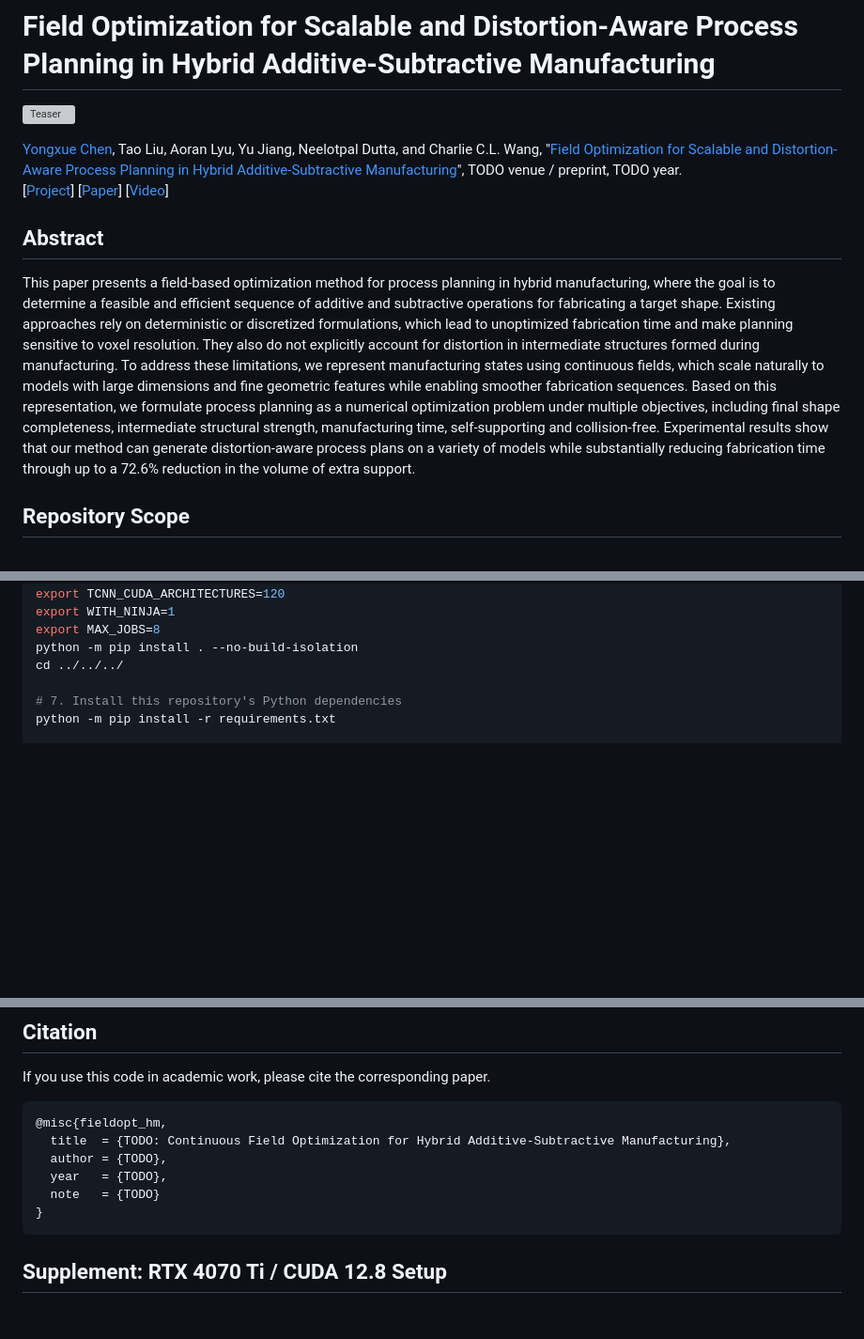
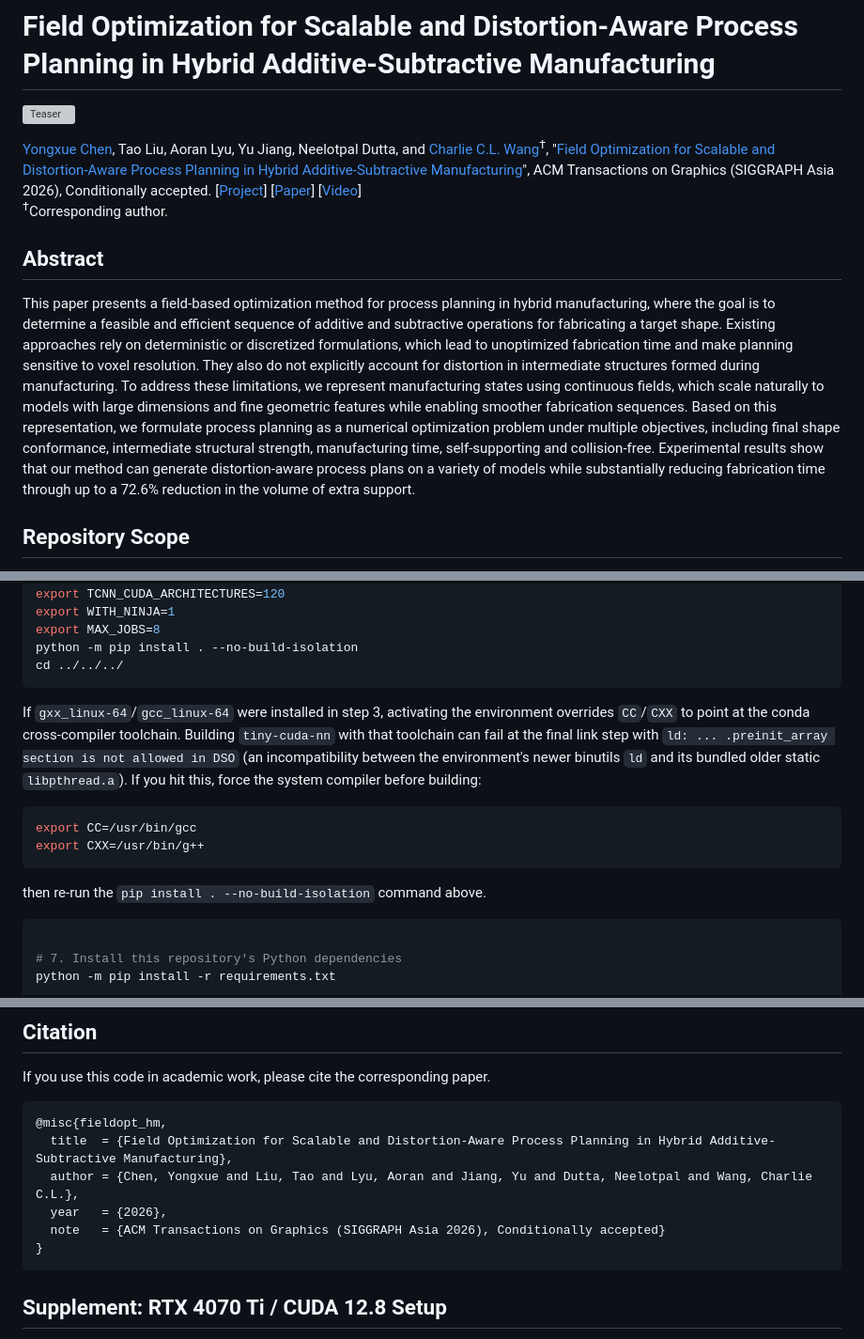
Before and after one commit to Yongxue-Chen/hybManuFieldOpt, a Markdown page: README.md, 3 parts joined by grey strips. Shown at 94% size. Drawn GitHub-style; blank space fills up the shorter version; grey boxes are pictures that could not be loaded.

Commit message:
Restore README metadata and link project video

````diff
--- a/README.md
+++ b/README.md
@@ -1,11 +1,11 @@
 # Field Optimization for Scalable and Distortion-Aware Process Planning in Hybrid Additive-Subtractive Manufacturing
 ![Teaser](./assets/teaser.png)
 
-[Yongxue Chen](https://yongxue-chen.github.io/), Tao Liu, Aoran Lyu, Yu Jiang, Neelotpal Dutta, and Charlie C.L. Wang, "[Field Optimization for Scalable and Distortion-Aware Process Planning in Hybrid Additive-Subtractive Manufacturing](TODO)", TODO venue / preprint, TODO year.<br>
-[[Project](https://yongxue-chen.github.io/hybManuFieldOpt/)] [[Paper](TODO)] [[Video](https://youtu.be/HE7gqaH4Iv0)]
+[Yongxue Chen](https://yongxue-chen.github.io/), Tao Liu, Aoran Lyu, Yu Jiang, Neelotpal Dutta, and [Charlie C.L. Wang](https://mewangcl.github.io/)<sup>&dagger;</sup>, "[Field Optimization for Scalable and Distortion-Aware Process Planning in Hybrid Additive-Subtractive Manufacturing](https://yongxue-chen.github.io/hybManuFieldOpt/hybManuFieldOpt_preprint.pdf)", ACM Transactions on Graphics (SIGGRAPH Asia 2026), Conditionally accepted. [[Project](https://yongxue-chen.github.io/hybManuFieldOpt/)] [[Paper](https://yongxue-chen.github.io/hybManuFieldOpt/hybManuFieldOpt_preprint.pdf)] [[Video](https://youtu.be/HE7gqaH4Iv0)]<br>
+<sup>&dagger;</sup>Corresponding author.
 
 ## Abstract
-This paper presents a field-based optimization method for process planning in hybrid manufacturing, where the goal is to determine a feasible and efficient sequence of additive and subtractive operations for fabricating a target shape. Existing approaches rely on deterministic or discretized formulations, which lead to unoptimized fabrication time and make planning sensitive to voxel resolution. They also do not explicitly account for distortion in intermediate structures formed during manufacturing. To address these limitations, we represent manufacturing states using continuous fields, which scale naturally to models with large dimensions and fine geometric features while enabling smoother fabrication sequences. Based on this representation, we formulate process planning as a numerical optimization problem under multiple objectives, including final shape completeness, intermediate structural strength, manufacturing time, self-supporting and collision-free. Experimental results show that our method can generate distortion-aware process plans on a variety of models while substantially reducing fabrication time through up to a 72.6\% reduction in the volume of extra support.
+This paper presents a field-based optimization method for process planning in hybrid manufacturing, where the goal is to determine a feasible and efficient sequence of additive and subtractive operations for fabricating a target shape. Existing approaches rely on deterministic or discretized formulations, which lead to unoptimized fabrication time and make planning sensitive to voxel resolution. They also do not explicitly account for distortion in intermediate structures formed during manufacturing. To address these limitations, we represent manufacturing states using continuous fields, which scale naturally to models with large dimensions and fine geometric features while enabling smoother fabrication sequences. Based on this representation, we formulate process planning as a numerical optimization problem under multiple objectives, including final shape conformance, intermediate structural strength, manufacturing time, self-supporting and collision-free. Experimental results show that our method can generate distortion-aware process plans on a variety of models while substantially reducing fabrication time through up to a 72.6\% reduction in the volume of extra support.
 
 ## Repository Scope
 This repository provides a PyTorch implementation of the continuous field optimization framework. Given an input STL model, the pipeline prepares support-aware geometry, builds voxel and/or neural SDF geometry representations, imports an initial operation field produced by the companion voxel-based planner, optimizes neural manufacturing fields, and postprocesses the optimized network into layers and tool paths.
@@ -54,6 +62,18 @@ export WITH_NINJA=1
 export MAX_JOBS=8
 python -m pip install . --no-build-isolation
 cd ../../../
+```
+
+If `gxx_linux-64`/`gcc_linux-64` were installed in step 3, activating the environment overrides `CC`/`CXX` to point at the conda cross-compiler toolchain. Building `tiny-cuda-nn` with that toolchain can fail at the final link step with `ld: ... .preinit_array section is not allowed in DSO` (an incompatibility between the environment's newer binutils `ld` and its bundled older static `libpthread.a`). If you hit this, force the system compiler before building:
+
+```bash
+export CC=/usr/bin/gcc
+export CXX=/usr/bin/g++
+```
+
+then re-run the `pip install . --no-build-isolation` command above.
+
+```bash
 
 # 7. Install this repository's Python dependencies
 python -m pip install -r requirements.txt
@@ -791,10 +811,10 @@ If you use this code in academic work, please cite the corresponding paper.
 
 ```bibtex
 @misc{fieldopt_hm,
-  title  = {TODO: Continuous Field Optimization for Hybrid Additive-Subtractive Manufacturing},
-  author = {TODO},
-  year   = {TODO},
-  note   = {TODO}
+  title  = {Field Optimization for Scalable and Distortion-Aware Process Planning in Hybrid Additive-Subtractive Manufacturing},
+  author = {Chen, Yongxue and Liu, Tao and Lyu, Aoran and Jiang, Yu and Dutta, Neelotpal and Wang, Charlie C.L.},
+  year   = {2026},
+  note   = {ACM Transactions on Graphics (SIGGRAPH Asia 2026), Conditionally accepted}
 }
 ```
 
````
Also changed, not shown: other parts of README.md (+8 -0 lines).
